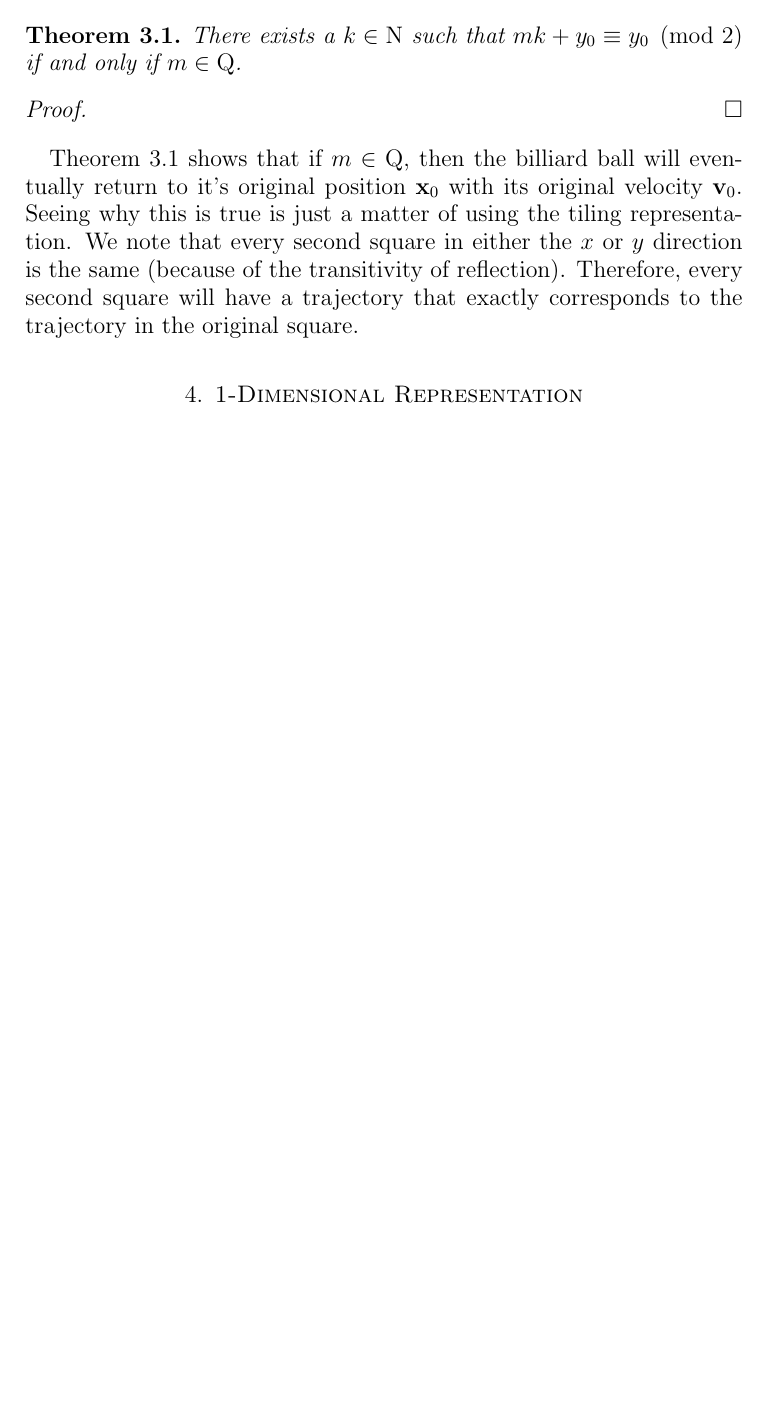
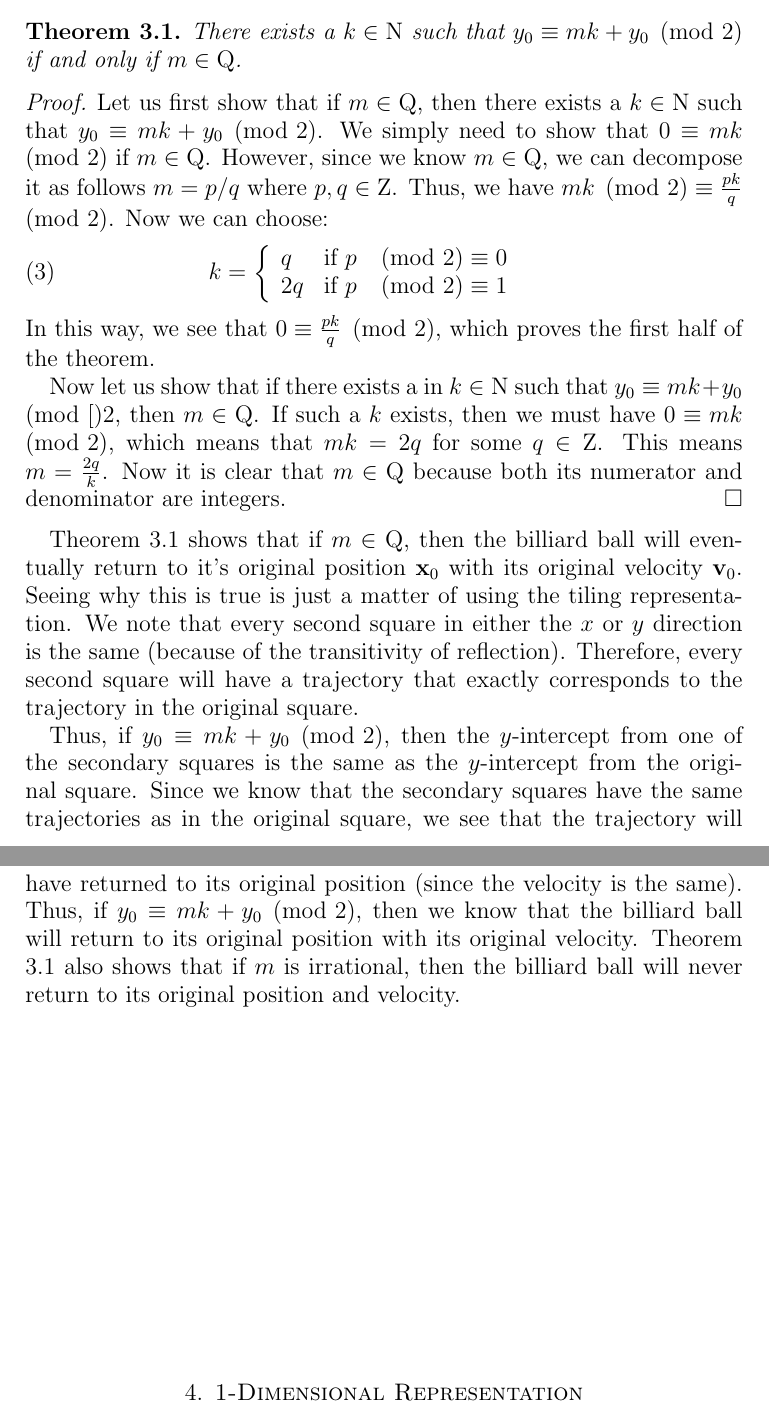
Before and after one commit to spectralflight/billiards, a LaTeX paper (paper/paper.tex, which reads paper/properties.tex): part of page 7 of 10 before the commit and two parts of pages 7 and 8 of 11 after it, the two joined at a grey line, cut so that both start at the same text, the shorter picture padded with empty space. Compiled offline with pdfLaTeX.

Commit message:
Proof of periodicity.

```diff
--- a/paper/properties.tex
+++ b/paper/properties.tex
@@ -2,9 +2,21 @@ We will now use the tiling representation that we have developed to discover pro
 
 \begin{theorem}
   \label{theorem:periodicity}
-  There exists a $k \in \mathrm{N}$ such that $mk + y_0 \equiv y_0 \pmod{2}$ if and only if $m \in \mathrm{Q}$.
+  There exists a $k \in \mathrm{N}$ such that $y_0 \equiv mk + y_0 \pmod{2}$ if and only if $m \in \mathrm{Q}$.
 \end{theorem}
 \begin{proof}
+  Let us first show that if $m \in \mathrm{Q}$, then there exists a $k \in \mathrm{N}$ such that $y_0 \equiv mk + y_0 \pmod{2}$. We simply need to show that $0 \equiv mk \pmod{2}$ if $m \in \mathrm{Q}$. However, since we know $m \in \mathrm{Q}$, we can decompose it as follows $m = p/q$ where $p,q \in \mathrm{Z}$. Thus, we have $mk \pmod{2} \equiv \frac{pk}{q} \pmod{2}$. Now we can choose:
+  \begin{eqnarray}
+    k = \left\{\begin{array}{l c}
+      q & \textrm{if } p \pmod{2} \equiv 0 \\
+      2q & \textrm{if } p \pmod{2} \equiv 1
+    \end{array}\right.
+  \end{eqnarray}
+  In this way, we see that $0 \equiv \frac{pk}{q} \pmod{2}$, which proves the first half of the theorem.
+
+  Now let us show that if there exists a in $k \in \mathrm{N}$ such that $y_0 \equiv mk + y_0 \pmod[2}$, then $m \in \mathrm{Q}$. If such a $k$ exists, then we must have $0 \equiv mk \pmod{2}$, which means that $mk = 2q$ for some $q \in \mathrm{Z}$. This means $m = \frac{2q}{k}$. Now it is clear that $m \in \mathrm{Q}$ because both its numerator and denominator are integers.
 \end{proof}
 
 Theorem \ref{theorem:periodicity} shows that if $m \in \mathrm{Q}$, then the billiard ball will eventually return to it's original position $\bvec{x}_0$ with its original velocity $\bvec{v}_0$. Seeing why this is true is just a matter of using the tiling representation. We note that every second square in either the $x$ or $y$ direction is the same (because of the transitivity of reflection). Therefore, every second square will have a trajectory that exactly corresponds to the trajectory in the original square.
+
+Thus, if $y_0 \equiv mk + y_0 \pmod{2}$, then the $y$-intercept from one of the secondary squares is the same as the $y$-intercept from the original square. Since we know that the secondary squares have the same trajectories as in the original square, we see that the trajectory will have returned to its original position (since the velocity is the same). Thus, if $y_0 \equiv mk + y_0 \pmod{2}$, then we know that the billiard ball will return to its original position with its original velocity. Theorem \ref{theorem:periodicity} also shows that if $m$ is irrational, then the billiard ball will never return to its original position and velocity.
```
